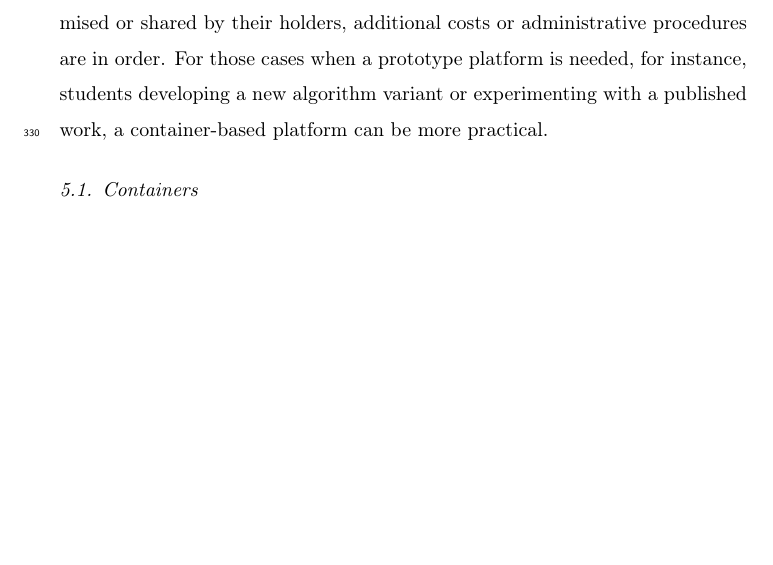
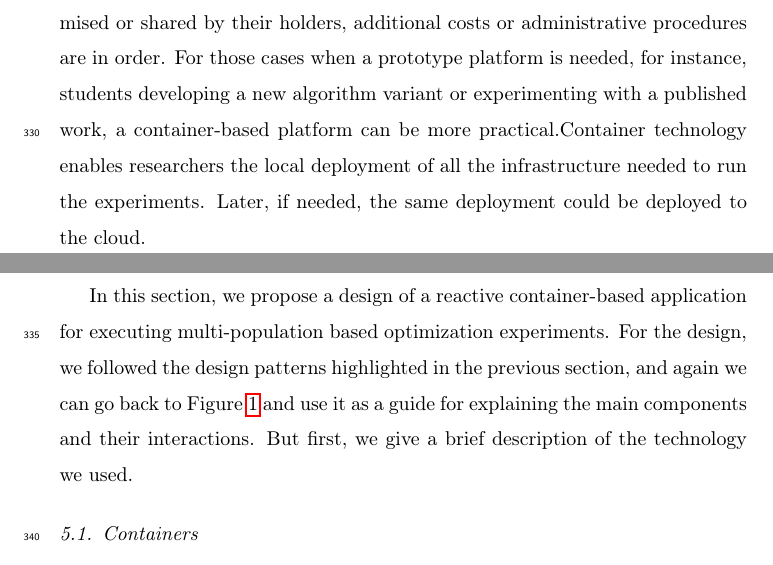
Before and after one commit to mariosky/2019-FGCS-Swarm, a LaTeX paper (draft.tex): part of page 16 of 24 before the commit and two parts of pages 14 and 15 of 22 after it, the two joined at a grey line, cut so that both start at the same text, the shorter picture padded with empty space. Compiled offline with pdfLaTeX.

```diff
--- a/draft.tex
+++ b/draft.tex
@@ -599,6 +599,16 @@
 compromised or shared by their holders,  additional costs or administrative
 procedures are in order. For those cases when a prototype platform is needed,
 for instance, students developing a new algorithm variant or experimenting with
-a published work, a container-based platform can be more practical.
+a published work, a container-based platform can be more practical.Container
+technology enables researchers the local deployment of all the infrastructure
+needed to run the experiments. Later, if needed, the same deployment could be
+deployed to the cloud.
+
+In this section, we propose a design of a reactive container-based application
+for executing multi-population based optimization experiments.  For the design,
+we followed the design patterns highlighted in the previous section, and again
+we can go back to Figure \ref{fig:kafkEO} and use it as a guide for explaining
+the main components and their interactions. But first, we give a brief
+description of the technology we used.
 
 \subsection{Containers}
@@ -607,6 +617,8 @@
 
 \subsection{Docker compose}
 \label{edm}
+% TO DO
+
 
 
 \subsection{Experimental Process}
```
Also changed, not shown: images/KafkEO.png (deleted), images/classicisland.png (deleted), images/experiment_flow.png (deleted), images/kafkEOsmall.png (deleted), images/pool_island.png (deleted), images/population_message.png (deleted), images/population_pool.png (deleted), images/swarm.jpg (deleted), images/worker.png (deleted), draft.tex (4 more changed lines).
